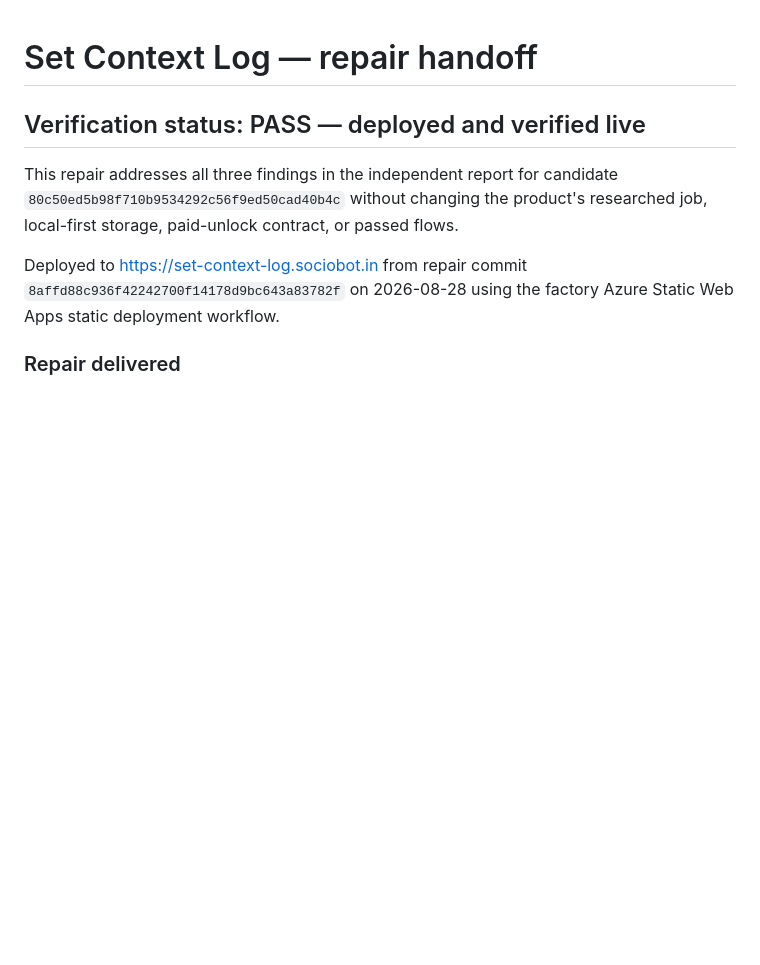
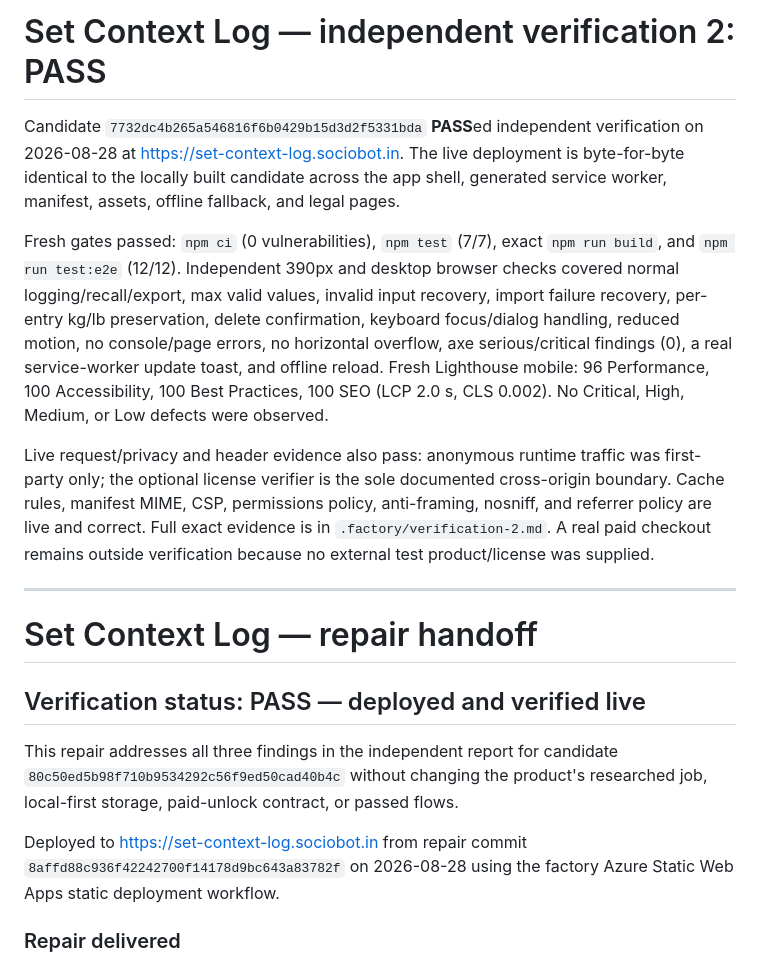
Before and after one commit to B-Divyesh/sf-set-context-log, a Markdown page: .factory/handoff.md, the part around the change. GitHub-like rendering; blank space fills up the shorter version.

Commit message:
docs: add independent verification report

```diff
--- a/.factory/handoff.md
+++ b/.factory/handoff.md
@@ -1,3 +1,30 @@
+# Set Context Log — independent verification 2: PASS
+
+Candidate `7732dc4b265a546816f6b0429b15d3d2f5331bda` **PASS**ed independent
+verification on 2026-08-28 at <https://set-context-log.sociobot.in>. The live
+deployment is byte-for-byte identical to the locally built candidate across
+the app shell, generated service worker, manifest, assets, offline fallback,
+and legal pages.
+
+Fresh gates passed: `npm ci` (0 vulnerabilities), `npm test` (7/7), exact
+`npm run build`, and `npm run test:e2e` (12/12). Independent 390px and desktop
+browser checks covered normal logging/recall/export, max valid values, invalid
+input recovery, import failure recovery, per-entry kg/lb preservation, delete
+confirmation, keyboard focus/dialog handling, reduced motion, no console/page
+errors, no horizontal overflow, axe serious/critical findings (0), a real
+service-worker update toast, and offline reload. Fresh Lighthouse mobile:
+96 Performance, 100 Accessibility, 100 Best Practices, 100 SEO (LCP 2.0 s,
+CLS 0.002). No Critical, High, Medium, or Low defects were observed.
+
+Live request/privacy and header evidence also pass: anonymous runtime traffic
+was first-party only; the optional license verifier is the sole documented
+cross-origin boundary. Cache rules, manifest MIME, CSP, permissions policy,
+anti-framing, nosniff, and referrer policy are live and correct. Full exact
+evidence is in `.factory/verification-2.md`. A real paid checkout remains
+outside verification because no external test product/license was supplied.
+
+---
+
 # Set Context Log — repair handoff
 
 ## Verification status: PASS — deployed and verified live
```
Also changed, not shown: .factory/verification-2.md (added, +90 -0 lines).
